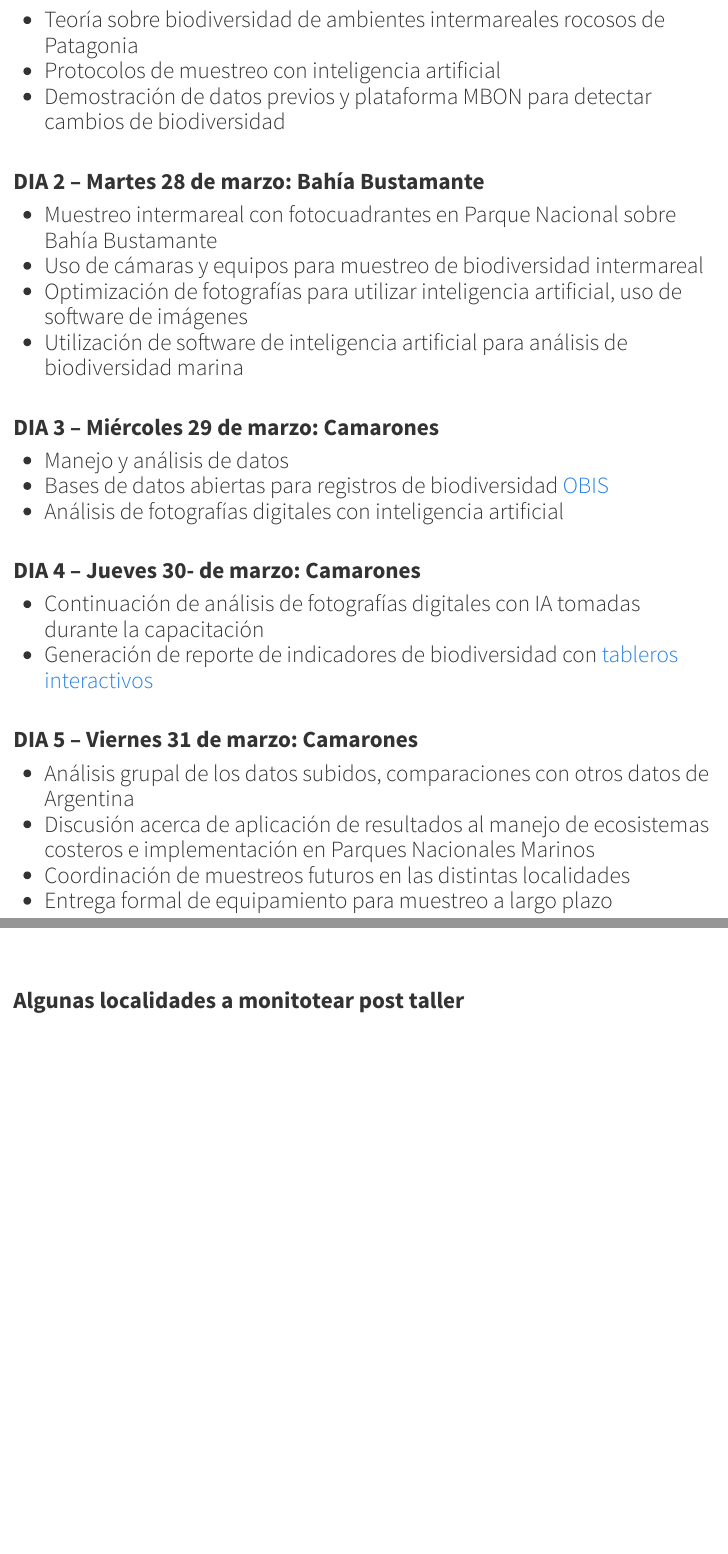
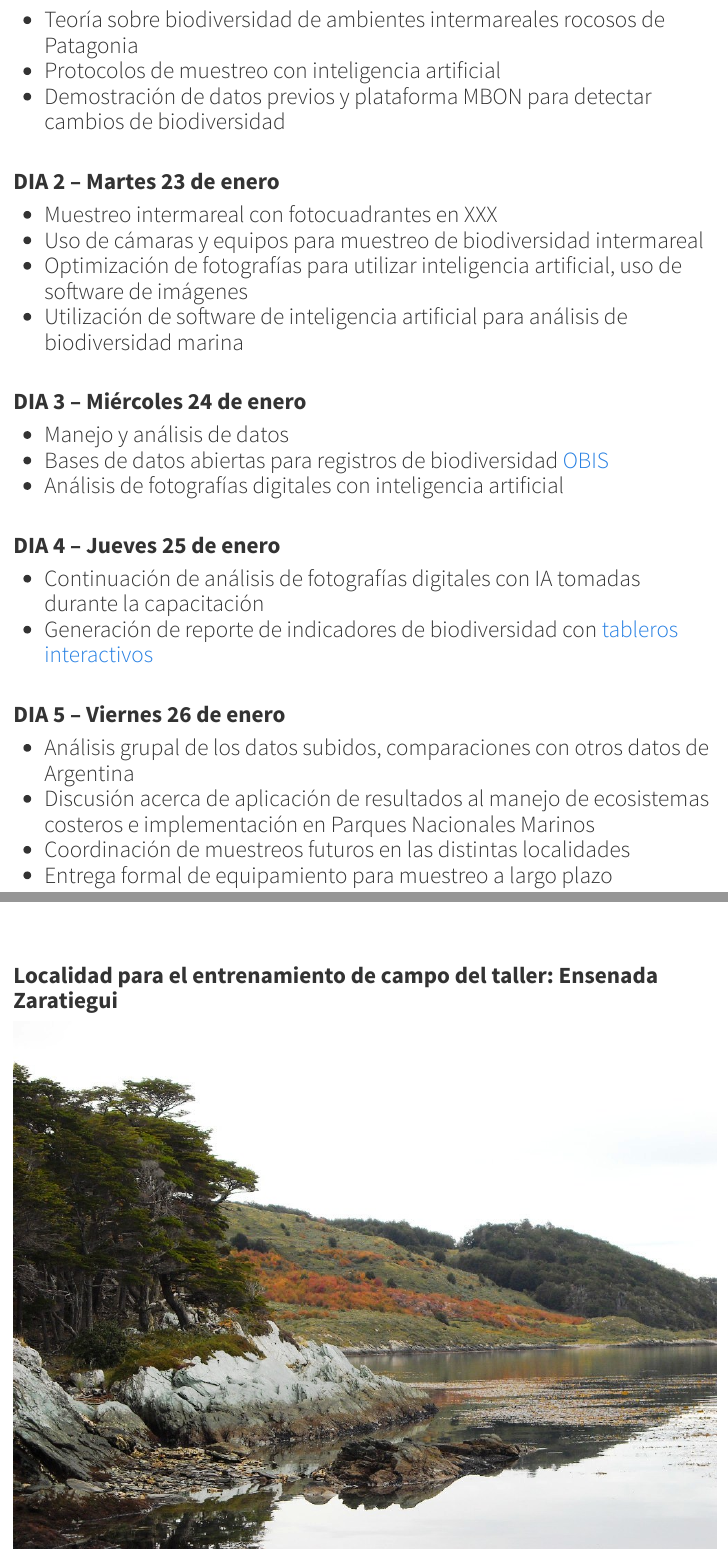
Before and after one commit to eqmh/p2p-tierradelfuego-workshop, an R Markdown document (programs.Rmd): the page in a window 1100 px wide, from 220 px down, and a second part further down, joined at a grey line. Rendered offline with R 4.5, knitr and Pandoc, with nearby package versions; some code elsewhere in the file could not run offline.

Commit message:
added and modified content to all pages

````diff
--- a/_site.yml
+++ b/_site.yml
@@ -20,9 +20,9 @@ navbar:
       href: reports.html
       menu:
       - text: "Indicadores Medioambientales"
-        href: reports.html
+        href: ISLAPINGUINO.html
       - text: "Tablero de Indicadores"
-        href: PIMCPA_results.html
+        href: AMPsArgentina.html
 output_dir: "docs"
 output:
   html_document:
--- a/programs.Rmd
+++ b/programs.Rmd
@@ -21,25 +21,25 @@ knitr::opts_chunk$set(echo = F, message = F, warning = F)
 -   Protocolos de muestreo con inteligencia artificial
 -   Demostración de datos previos y plataforma MBON para detectar cambios de biodiversidad <br> <br>
 
-## **DIA 2 -- Martes 28 de marzo: Bahía Bustamante**
+## **DIA 2 -- Martes 23 de enero**
 
--   Muestreo intermareal con fotocuadrantes en Parque Nacional sobre Bahía Bustamante
+-   Muestreo intermareal con fotocuadrantes en XXX
 -   Uso de cámaras y equipos para muestreo de biodiversidad intermareal
 -   Optimización de fotografías para utilizar inteligencia artificial, uso de software de imágenes
 -   Utilización de software de inteligencia artificial para análisis de biodiversidad marina <br> <br>
 
-## **DIA 3 -- Miércoles 29 de marzo: Camarones**
+## **DIA 3 -- Miércoles 24 de enero**
 
 -   Manejo y análisis de datos
 -   Bases de datos abiertas para registros de biodiversidad [OBIS](obis.org)
 -   Análisis de fotografías digitales con inteligencia artificial <br> <br>
 
-## **DIA 4 -- Jueves 30- de marzo: Camarones**
+## **DIA 4 -- Jueves 25 de enero**
 
 -   Continuación de análisis de fotografías digitales con IA tomadas durante la capacitación
 -   Generación de reporte de indicadores de biodiversidad con [tableros interactivos](https://marinebon.github.io/p2p-dashboard/biodivExplorer_beach.html#general-information) <br> <br>
 
-## **DIA 5 -- Viernes 31 de marzo: Camarones**
+## **DIA 5 -- Viernes 26 de enero**
 
 -   Análisis grupal de los datos subidos, comparaciones con otros datos de Argentina
 -   Discusión acerca de aplicación de resultados al manejo de ecosistemas costeros e implementación en Parques Nacionales Marinos
@@ -73,11 +73,10 @@ leaflet(pts, options = leafletOptions(attributionControl=F), height=600, width=1
 ```
  <br> <br>
 
-## **Algunas localidades a monitotear post taller**
+## **Localidad para el entrenamiento de campo del taller: Ensenada Zaratiegui**
 
-<img src="images/casadegas.JPG" width="4000px"/> <br>
+<img src="images/ensenada_zaratiegui.png" width="4000px"/> <br>
 
-<img src="images/playacordon.JPG" width="4000px"/> <br>
 
 </h2>
 
````
Also changed, not shown: images/ensenada_zaratiegui.png (added), images/sponsors.jpg, programs.Rmd (8 more changed lines), 12 other files.
